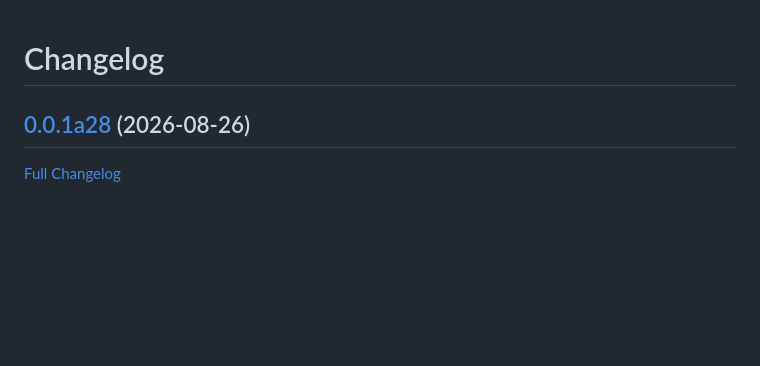
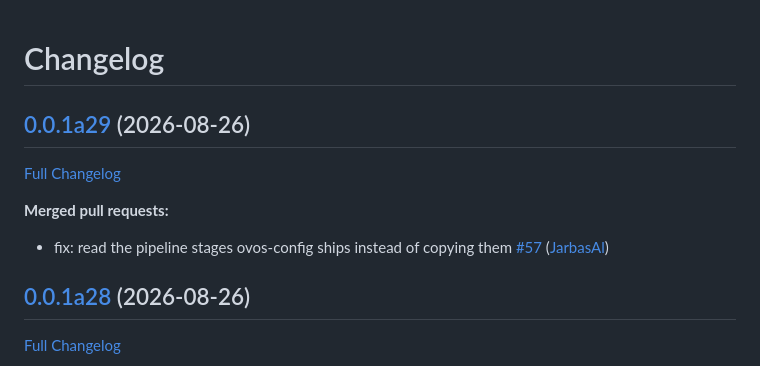
Before and after one commit to OpenVoiceOS/ovos-control-panel, a Markdown page: CHANGELOG.md, the part around the change. GitHub-like rendering; blank space fills up the shorter version.

Commit message:
Update Changelog

```diff
--- a/CHANGELOG.md
+++ b/CHANGELOG.md
@@ -1,4 +1,12 @@
 # Changelog
+
+## [0.0.1a29](https://github.com/OpenVoiceOS/ovos-control-panel/tree/0.0.1a29) (2026-08-26)
+
+[Full Changelog](https://github.com/OpenVoiceOS/ovos-control-panel/compare/0.0.1a28...0.0.1a29)
+
+**Merged pull requests:**
+
+- fix: read the pipeline stages ovos-config ships instead of copying them [\#57](https://github.com/OpenVoiceOS/ovos-control-panel/pull/57) ([JarbasAl](https://github.com/JarbasAl))
 
 ## [0.0.1a28](https://github.com/OpenVoiceOS/ovos-control-panel/tree/0.0.1a28) (2026-08-26)
 
```
